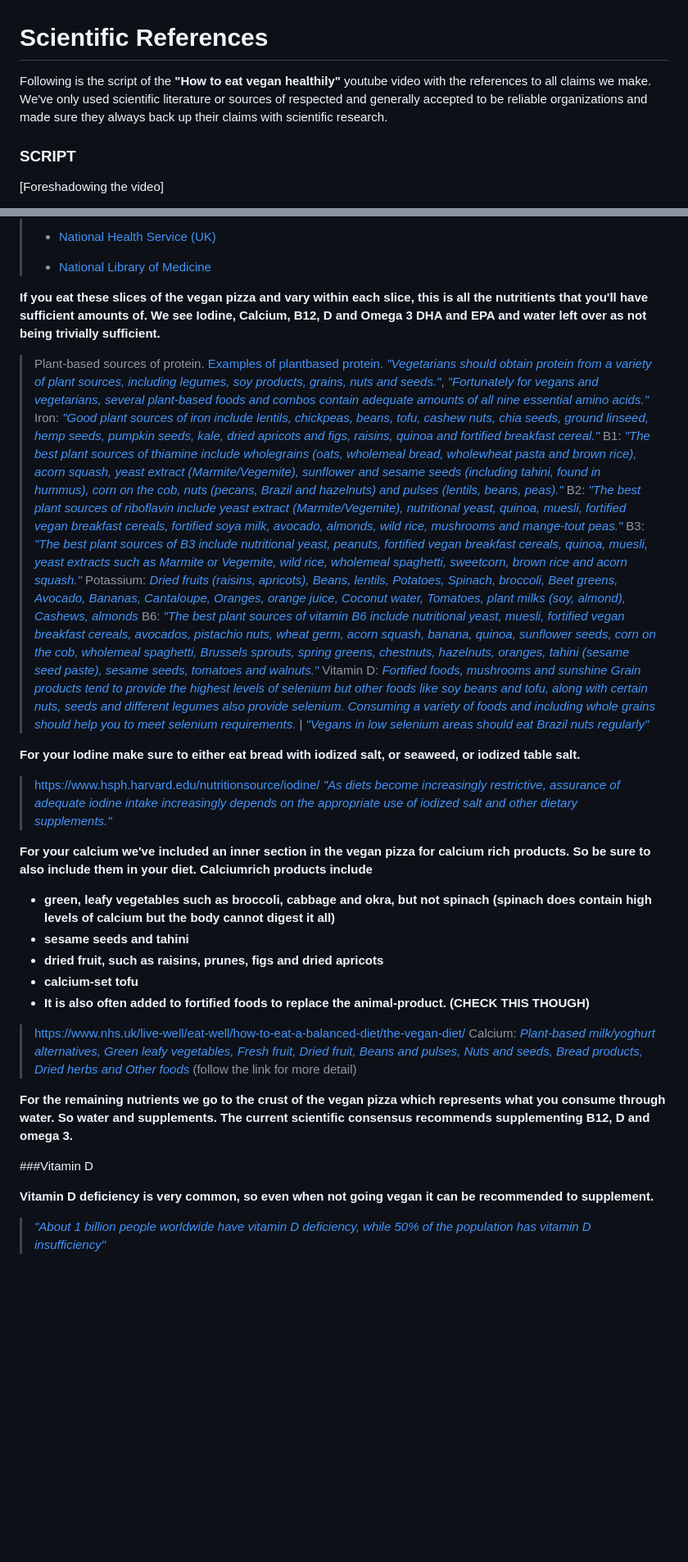
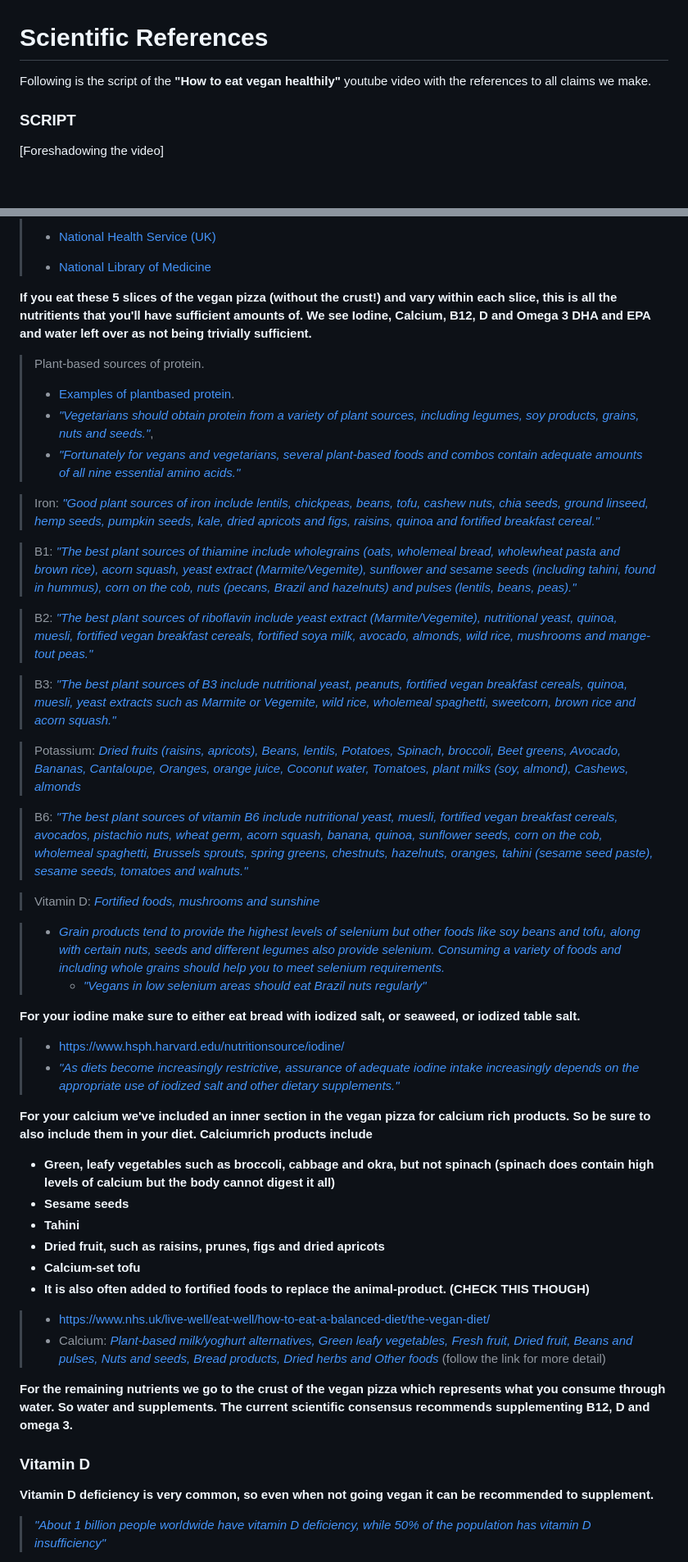
Before and after one commit to schipeltaper/veganexplainer, a Markdown page: index.md, 2 parts joined by grey strips. Shown at 82% size. Rendered like a GitHub page; blank space fills up the shorter version.

```diff
--- a/index.md
+++ b/index.md
@@ -1,6 +1,6 @@
 # Scientific References
 
-Following is the script of the **"How to eat vegan healthily"** youtube video with the references to all claims we make. We've only used scientific literature or sources of respected and generally accepted to be reliable organizations and made sure they always back up their claims with scientific research.
+Following is the script of the **"How to eat vegan healthily"** youtube video with the references to all claims we make.
 
 ### SCRIPT
 
@@ -95,33 +95,46 @@ Following is the script of the **"How to eat vegan healthily"** youtube video wi
 > + [National Health Service (UK)](https://www.nhs.uk/live-well/eat-well/how-to-eat-a-balanced-diet/the-vegan-diet/)
 > - [National Library of Medicine](https://pubmed.ncbi.nlm.nih.gov/33341313/)
 
-**If you eat these slices of the vegan pizza and vary within each slice, this is all the nutritients that you'll have sufficient amounts of. We see Iodine, Calcium, B12, D and Omega 3 DHA and EPA and water left over as not being trivially sufficient.**
-> Plant-based sources of protein. [Examples of plantbased protein](http://www.lynneshealth.com/resources/Articles/12%20Complete%20Proteins%20Vegetarians%20Need%20to%20Know%20About.pdf). [*"Vegetarians should obtain protein from a variety of plant sources, including legumes, soy products, grains, nuts and seeds."*](https://pubmed.ncbi.nlm.nih.gov/25369930/), [*"Fortunately for vegans and vegetarians, several plant-based foods and combos contain adequate amounts of all nine essential amino acids."*](https://www.healthline.com/nutrition/complete-protein-for-vegans#_noHeaderPrefixedContent)
+**If you eat these 5 slices of the vegan pizza (without the crust!) and vary within each slice, this is all the nutritients that you'll have sufficient amounts of. We see Iodine, Calcium, B12, D and Omega 3 DHA and EPA and water left over as not being trivially sufficient.**
+> Plant-based sources of protein.
+>   - [Examples of plantbased protein](http://www.lynneshealth.com/resources/Articles/12%20Complete%20Proteins%20Vegetarians%20Need%20to%20Know%20About.pdf).
+>   - [*"Vegetarians should obtain protein from a variety of plant sources, including legumes, soy products, grains, nuts and seeds."*](https://pubmed.ncbi.nlm.nih.gov/25369930/),
+>   - [*"Fortunately for vegans and vegetarians, several plant-based foods and combos contain adequate amounts of all nine essential amino acids."*](https://www.healthline.com/nutrition/complete-protein-for-vegans#_noHeaderPrefixedContent)
+
 > Iron: [*"Good plant sources of iron include lentils, chickpeas, beans, tofu, cashew nuts, chia seeds, ground linseed, hemp seeds, pumpkin seeds, kale, dried apricots and figs, raisins, quinoa and fortified breakfast cereal."*](https://www.vegansociety.com/resources/nutrition-and-health/nutrients/iron)
+
 > B1: [*"The best plant sources of thiamine include wholegrains (oats, wholemeal bread, wholewheat pasta and brown rice), acorn squash, yeast extract (Marmite/Vegemite), sunflower and sesame seeds (including tahini, found in hummus), corn on the cob, nuts (pecans, Brazil and hazelnuts) and pulses (lentils, beans, peas)."*](https://viva.org.uk/health/vitamin-b1-thiamine/)
+
 > B2: [*"The best plant sources of riboflavin include yeast extract (Marmite/Vegemite), nutritional yeast, quinoa, muesli, fortified vegan breakfast cereals, fortified soya milk, avocado, almonds, wild rice, mushrooms and mange-tout peas."*](https://viva.org.uk/health/vitamin-b2-riboflavin/)
+
 > B3: [*"The best plant sources of B3 include nutritional yeast, peanuts, fortified vegan breakfast cereals, quinoa, muesli, yeast extracts such as Marmite or Vegemite, wild rice, wholemeal spaghetti, sweetcorn, brown rice and acorn squash."*](https://www.veganfoodandliving.com/vegan-diet/vegan-nutrition/vitamin-b3-how-to-make-sure-youre-getting-enough-on-your-vegan-diet/)
+
 > Potassium: [*Dried fruits (raisins, apricots), Beans, lentils, Potatoes, Spinach, broccoli, Beet greens, Avocado, Bananas, Cantaloupe, Oranges, orange juice, Coconut water, Tomatoes, plant milks (soy, almond), Cashews, almonds*](https://www.hsph.harvard.edu/nutritionsource/potassium/)
+
 > B6: [*"The best plant sources of vitamin B6 include nutritional yeast, muesli, fortified vegan breakfast cereals, avocados, pistachio nuts, wheat germ, acorn squash, banana, quinoa, sunflower seeds, corn on the cob, wholemeal spaghetti, Brussels sprouts, spring greens, chestnuts, hazelnuts, oranges, tahini (sesame seed paste), sesame seeds, tomatoes and walnuts."*](https://viva.org.uk/health/vitamin-b6-pyridoxine/)
+
 > Vitamin D: [*Fortified foods, mushrooms and sunshine*](https://www.healthline.com/health/vegan-vitamin-d#vegan-sources)
-> [*Grain products tend to provide the highest levels of selenium but other foods like soy beans and tofu, along with certain nuts, seeds and different legumes also provide selenium. Consuming a variety of foods and including whole grains should help you to meet selenium requirements.*](https://lettucevegout.com/vegan-nutrition/selenium/) | [*"Vegans in low selenium areas should eat Brazil nuts regularly"*](https://veganhealth.org/selenium/)
 
-**For your Iodine make sure to either eat bread with iodized salt, or seaweed, or iodized table salt.**
-> [https://www.hsph.harvard.edu/nutritionsource/iodine/](https://www.hsph.harvard.edu/nutritionsource/iodine/)
-> [*"As diets become increasingly restrictive, assurance of adequate iodine intake increasingly depends on the appropriate use of iodized salt and other dietary supplements."*](https://jhu.pure.elsevier.com/en/publications/iodine-deficiency-in-vegetarian-and-vegan-diets-evidence-based-re-6)
+> - [*Grain products tend to provide the highest levels of selenium but other foods like soy beans and tofu, along with certain nuts, seeds and different legumes also provide selenium. Consuming a variety of foods and including whole grains should help you to meet selenium requirements.*](https://lettucevegout.com/vegan-nutrition/selenium/)
+>   - [*"Vegans in low selenium areas should eat Brazil nuts regularly"*](https://veganhealth.org/selenium/)
+
+**For your iodine make sure to either eat bread with iodized salt, or seaweed, or iodized table salt.**
+>   - [https://www.hsph.harvard.edu/nutritionsource/iodine/](https://www.hsph.harvard.edu/nutritionsource/iodine/)
+>   - [*"As diets become increasingly restrictive, assurance of adequate iodine intake increasingly depends on the appropriate use of iodized salt and other dietary supplements."*](https://jhu.pure.elsevier.com/en/publications/iodine-deficiency-in-vegetarian-and-vegan-diets-evidence-based-re-6)
 
 **For your calcium we've included an inner section in the vegan pizza for calcium rich products. So be sure to also include them in your diet. Calciumrich products include**
-- **green, leafy vegetables such as broccoli, cabbage and okra, but not spinach (spinach does contain high levels of calcium but the body cannot digest it all)**
-- **sesame seeds and tahini**
-- **dried fruit, such as raisins, prunes, figs and dried apricots**
-- **calcium-set tofu**
+- **Green, leafy vegetables such as broccoli, cabbage and okra, but not spinach (spinach does contain high levels of calcium but the body cannot digest it all)**
+- **Sesame seeds**
+- **Tahini**
+- **Dried fruit, such as raisins, prunes, figs and dried apricots**
+- **Calcium-set tofu**
 - **It is also often added to fortified foods to replace the animal-product. (CHECK THIS THOUGH)**
-> [https://www.nhs.uk/live-well/eat-well/how-to-eat-a-balanced-diet/the-vegan-diet/](https://www.nhs.uk/live-well/eat-well/how-to-eat-a-balanced-diet/the-vegan-diet/)
-> Calcium: [*Plant-based milk/yoghurt alternatives, Green leafy vegetables, Fresh fruit, Dried fruit, Beans and pulses, Nuts and seeds, Bread products, Dried herbs and Other foods*](https://www.bbcgoodfood.com/howto/guide/best-vegan-calcium-sources) (follow the link for more detail)
+>   - [https://www.nhs.uk/live-well/eat-well/how-to-eat-a-balanced-diet/the-vegan-diet/](https://www.nhs.uk/live-well/eat-well/how-to-eat-a-balanced-diet/the-vegan-diet/)
+>   - Calcium: [*Plant-based milk/yoghurt alternatives, Green leafy vegetables, Fresh fruit, Dried fruit, Beans and pulses, Nuts and seeds, Bread products, Dried herbs and Other foods*](https://www.bbcgoodfood.com/howto/guide/best-vegan-calcium-sources) (follow the link for more detail)
 
 **For the remaining nutrients we go to the crust of the vegan pizza which represents what you consume through water. So water and supplements. The current scientific consensus recommends supplementing B12, D and omega 3.**
 
-###Vitamin D
+### Vitamin D
 
 **Vitamin D deficiency is very common, so even when not going vegan it can be recommended to supplement.**
 > [*"About 1 billion people worldwide have vitamin D deficiency, while 50% of the population has vitamin D insufficiency"*](https://my.clevelandclinic.org/health/diseases/15050-vitamin-d-vitamin-d-deficiency)
```
Also changed, not shown: other parts of index.md (+11 -11 lines).
